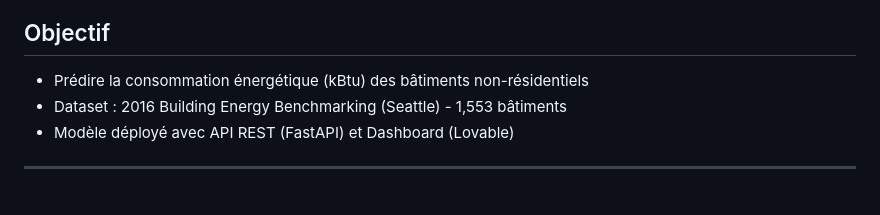
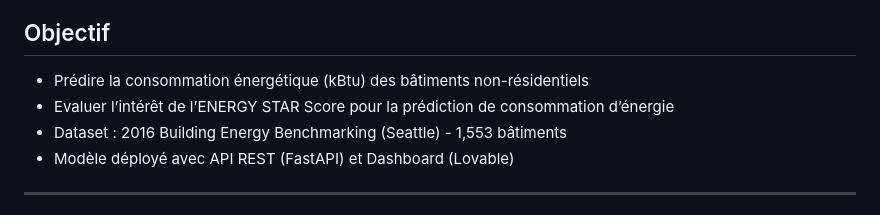
Before and after one commit to Luck-John/Projet-ML-Prediction-of-building-energy, a Markdown page: README.md, the part around the change. Drawn GitHub-style.

```diff
--- a/README.md
+++ b/README.md
@@ -20,6 +20,7 @@ Prédire la consommation énergétique des bâtiments non-résidentiels de Seatt
 ## Objectif
 
 - Prédire la consommation énergétique (kBtu) des bâtiments non-résidentiels
+- Evaluer l’intérêt de l’ENERGY STAR Score pour la prédiction de consommation d’énergie
 - Dataset : 2016 Building Energy Benchmarking (Seattle) - 1,553 bâtiments
 - Modèle déployé avec API REST (FastAPI) et Dashboard (Lovable)
 
```
